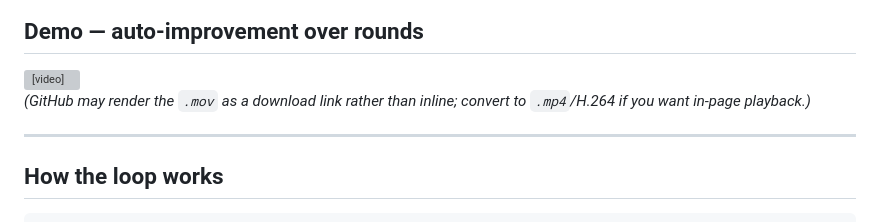
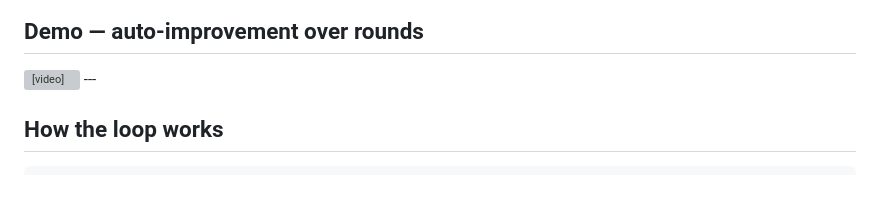
Before and after one commit to DrIsmailBadrez/Colonel-AI, a Markdown page: evaluation/EVAL.md, the part around one of its changes. Rendered like a GitHub page; blank space fills up the shorter version; grey boxes are pictures that could not be loaded.

```diff
--- a/evaluation/EVAL.md
+++ b/evaluation/EVAL.md
@@ -15,8 +15,4 @@ system prompt** — keeping only changes that *measurably* improve the score.
 </video>
-
-_(GitHub may render the `.mov` as a download link rather than inline; convert to
-`.mp4`/H.264 if you want in-page playback.)_
-
 ---
 
 ## How the loop works
```
Also changed, not shown: other parts of evaluation/EVAL.md (+1 -1 lines).
